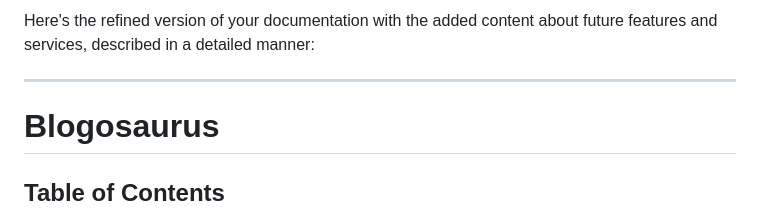
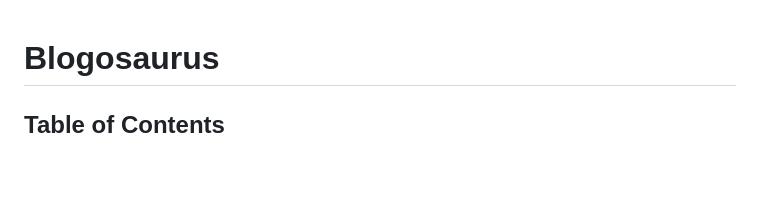
Before and after one commit to kutkarshh/Learning-nodeJS, a Markdown page: README.md, the part around the change. GitHub-like rendering; blank space fills up the shorter version.

```diff
--- a/README.md
+++ b/README.md
@@ -1,7 +1,3 @@
-Here's the refined version of your documentation with the added content about future features and services, described in a detailed manner:
-
----
-
 # Blogosaurus
 
 ## Table of Contents
```
